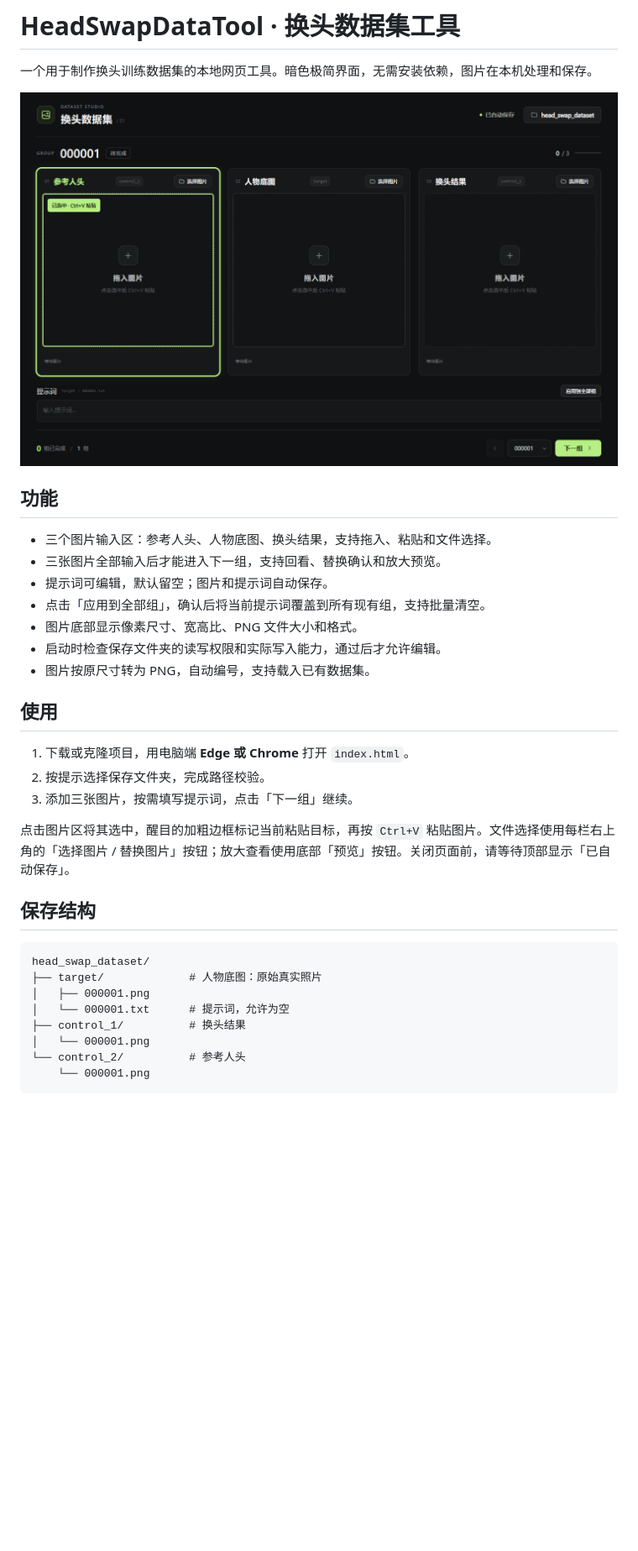
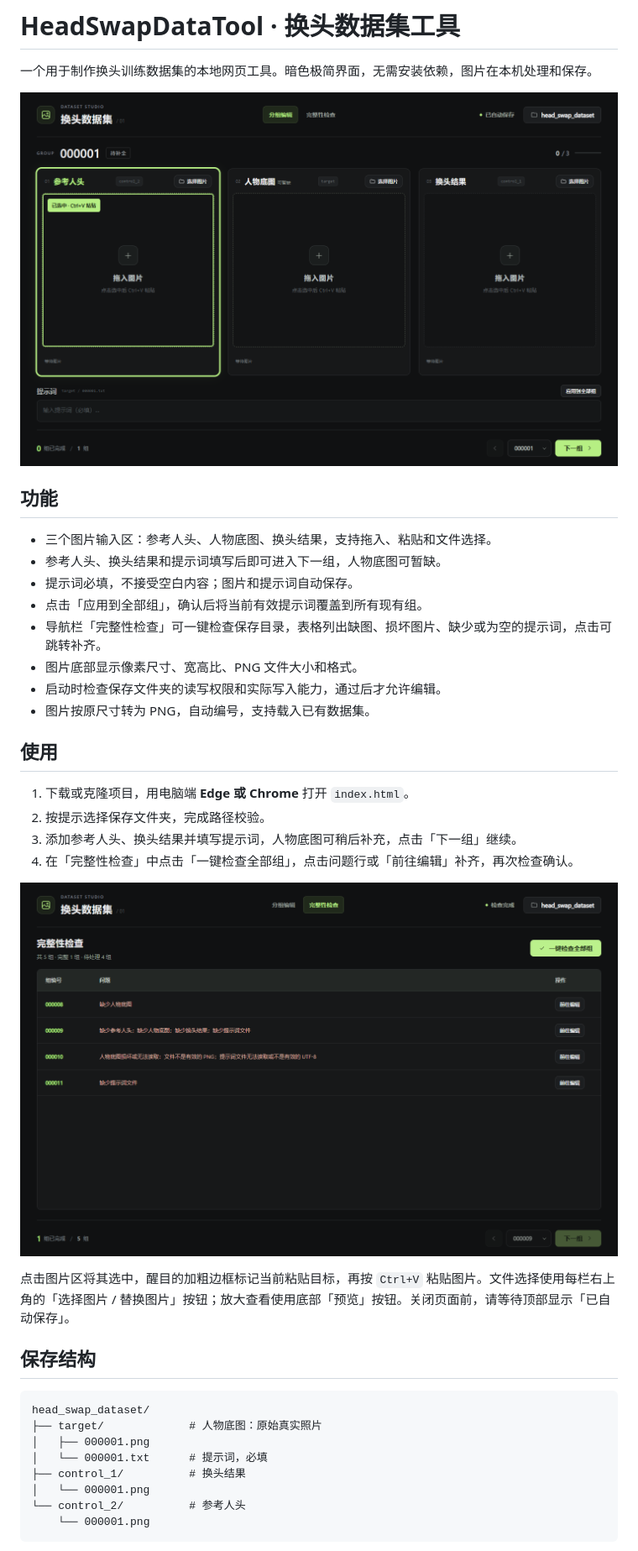
Before and after one commit to SSXXXzjx/HeadSwapDataTool, a Markdown page: README.md, the part around one of its changes. Shown at 84% size. GitHub-like rendering; pictures changed too: docs/inspection.png (added), docs/screenshot.png; blank space fills up the shorter version.

```diff
--- a/README.md
+++ b/README.md
@@ -7,9 +7,10 @@
 ## 功能
 
 - 三个图片输入区：参考人头、人物底图、换头结果，支持拖入、粘贴和文件选择。
-- 三张图片全部输入后才能进入下一组，支持回看、替换确认和放大预览。
-- 提示词可编辑，默认留空；图片和提示词自动保存。
-- 点击「应用到全部组」，确认后将当前提示词覆盖到所有现有组，支持批量清空。
+- 参考人头、换头结果和提示词填写后即可进入下一组，人物底图可暂缺。
+- 提示词必填，不接受空白内容；图片和提示词自动保存。
+- 点击「应用到全部组」，确认后将当前有效提示词覆盖到所有现有组。
+- 导航栏「完整性检查」可一键检查保存目录，表格列出缺图、损坏图片、缺少或为空的提示词，点击可跳转补齐。
 - 图片底部显示像素尺寸、宽高比、PNG 文件大小和格式。
 - 启动时检查保存文件夹的读写权限和实际写入能力，通过后才允许编辑。
 - 图片按原尺寸转为 PNG，自动编号，支持载入已有数据集。
@@ -18,7 +19,10 @@
 
 1. 下载或克隆项目，用电脑端 **Edge 或 Chrome** 打开 `index.html`。
 2. 按提示选择保存文件夹，完成路径校验。
-3. 添加三张图片，按需填写提示词，点击「下一组」继续。
+3. 添加参考人头、换头结果并填写提示词，人物底图可稍后补充，点击「下一组」继续。
+4. 在「完整性检查」中点击「一键检查全部组」，点击问题行或「前往编辑」补齐，再次检查确认。
+
+![完整性检查页面](docs/inspection.png)
 
 点击图片区将其选中，醒目的加粗边框标记当前粘贴目标，再按 `Ctrl+V` 粘贴图片。文件选择使用每栏右上角的「选择图片 / 替换图片」按钮；放大查看使用底部「预览」按钮。关闭页面前，请等待顶部显示「已自动保存」。
 
@@ -28,7 +32,7 @@
 head_swap_dataset/
 ├── target/             # 人物底图：原始真实照片
 │   ├── 000001.png
-│   └── 000001.txt      # 提示词，允许为空
+│   └── 000001.txt      # 提示词，必填
 ├── control_1/          # 换头结果
 │   └── 000001.png
 └── control_2/          # 参考人头
```
Also changed, not shown: other parts of README.md (+2 -0 lines), 使用说明.md (+9 -3 lines), 5 other files.
